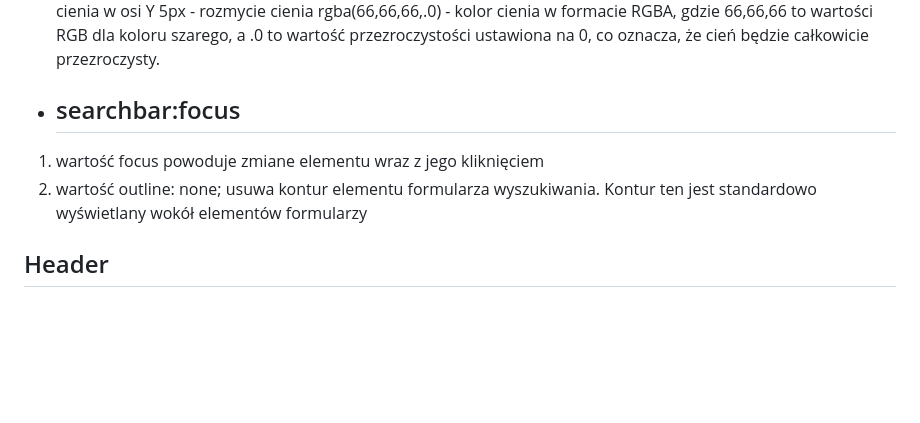
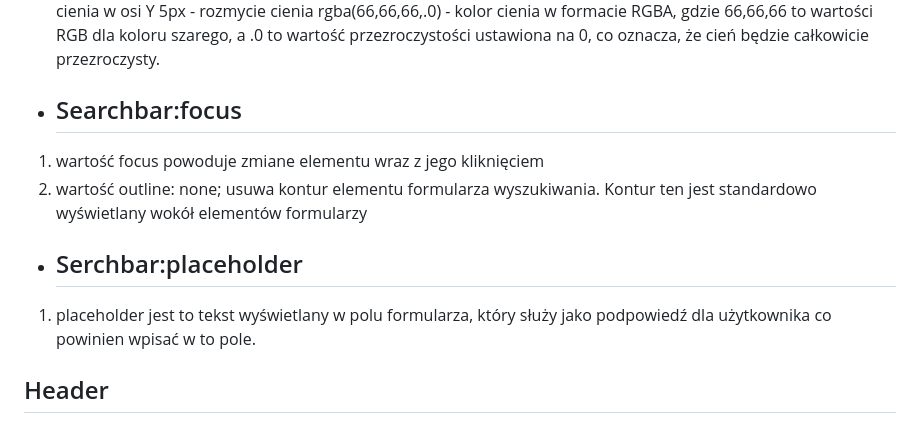
Before and after one commit to LIBROSKI/GreenBasket, a Markdown page: README.md, the part around the change. Drawn GitHub-style; blank space fills up the shorter version.

```diff
--- a/README.md
+++ b/README.md
@@ -14,9 +14,11 @@ rgba(66,66,66,.0) - kolor cienia w formacie RGBA, gdzie 66,66,66 to wartości RG
 0px - przesunięcie cienia w osi Y
 5px - rozmycie cienia
 rgba(66,66,66,.0) - kolor cienia w formacie RGBA, gdzie 66,66,66 to wartości RGB dla koloru szarego, a .0 to wartość przezroczystości ustawiona na 0, co oznacza, że cień będzie całkowicie przezroczysty.
-- ## searchbar:focus
+- ## Searchbar:focus
 1. wartość focus powoduje zmiane elementu wraz z jego kliknięciem
 2. wartość outline: none; usuwa kontur elementu formularza wyszukiwania. Kontur ten jest standardowo wyświetlany wokół elementów formularzy
+- ## Serchbar:placeholder
+1. placeholder jest to tekst wyświetlany w polu formularza, który służy jako podpowiedź dla użytkownika co powinien wpisać w to pole.
 
 ## Header
 - wysokość (height) jest ustawiona na 35% strony
```
